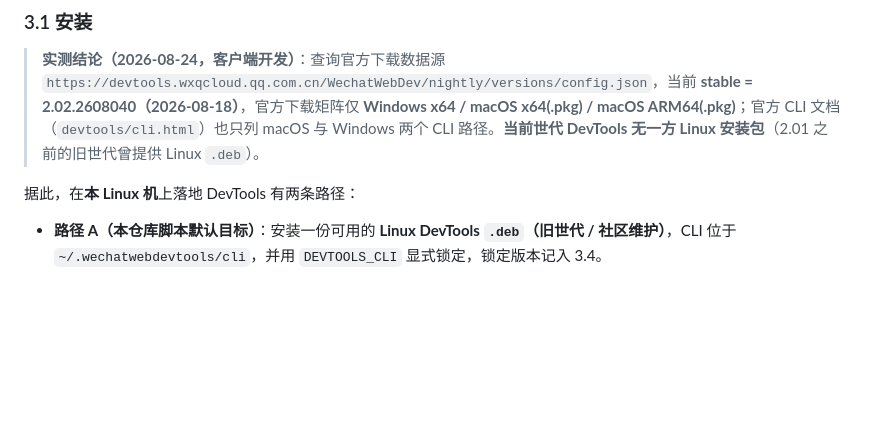
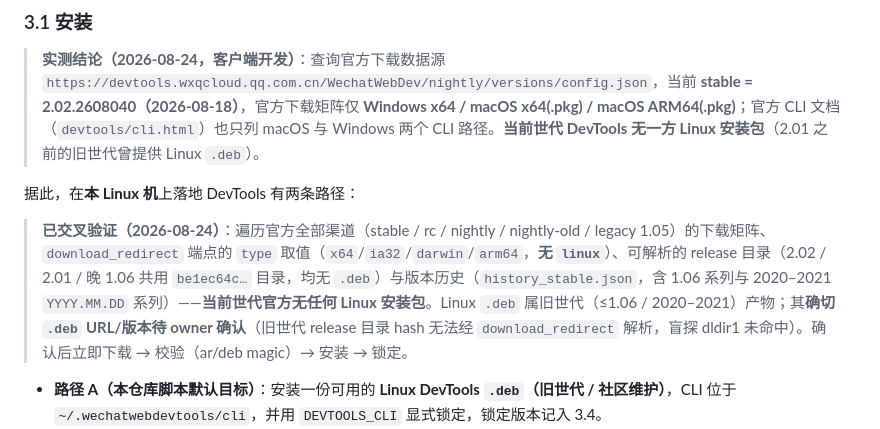
Before and after one commit to etjay/anim-prison-e2e, a Markdown page: docs/environment.md, the part around the change. GitHub-like rendering; blank space fills up the shorter version.

Commit message:
docs: deeper DevTools-platform verification (all channels/history/release dirs = Win+macOS; older-gen Linux .deb URL pending owner confirm)

```diff
--- a/docs/environment.md
+++ b/docs/environment.md
@@ -46,6 +46,8 @@ npm run build         # 等价于 <cli> build-npm --project miniprogram
 > **实测结论（2026-08-24，客户端开发）**：查询官方下载数据源 `https://devtools.wxqcloud.qq.com.cn/WechatWebDev/nightly/versions/config.json`，当前 **stable = 2.02.2608040（2026-08-18）**，官方下载矩阵仅 **Windows x64 / macOS x64(.pkg) / macOS ARM64(.pkg)**；官方 CLI 文档（`devtools/cli.html`）也只列 macOS 与 Windows 两个 CLI 路径。**当前世代 DevTools 无一方 Linux 安装包**（2.01 之前的旧世代曾提供 Linux `.deb`）。
 
 据此，在**本 Linux 机**上落地 DevTools 有两条路径：
+
+> **已交叉验证（2026-08-24）**：遍历官方全部渠道（stable / rc / nightly / nightly-old / legacy 1.05）的下载矩阵、`download_redirect` 端点的 `type` 取值（`x64`/`ia32`/`darwin`/`arm64`，**无 `linux`**）、可解析的 release 目录（2.02 / 2.01 / 晚 1.06 共用 `be1ec64c…` 目录，均无 `.deb`）与版本历史（`history_stable.json`，含 1.06 系列与 2020–2021 `YYYY.MM.DD` 系列）——**当前世代官方无任何 Linux 安装包**。Linux `.deb` 属旧世代（≤1.06 / 2020–2021）产物；其**确切 `.deb` URL/版本待 owner 确认**（旧世代 release 目录 hash 无法经 `download_redirect` 解析，盲探 dldir1 未命中）。确认后立即下载 → 校验（ar/deb magic）→ 安装 → 锁定。
 - **路径 A（本仓库脚本默认目标）**：安装一份可用的 **Linux DevTools `.deb`（旧世代 / 社区维护）**，CLI 位于 `~/.wechatwebdevtools/cli`，并用 `DEVTOOLS_CLI` 显式锁定，锁定版本记入 3.4。
 - **路径 B**：DevTools GUI 跑在 **macOS 主机**（2.02 stable，官方首推平台）；Linux 机只承载代码 / mock / e2e，`npm run build` 通过 `DEVTOOLS_CLI` 指向 macOS 上的 CLI（或改为 macOS 上执行）。
 
```
